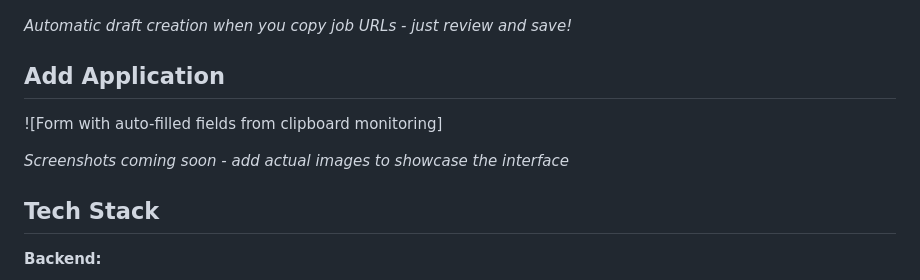
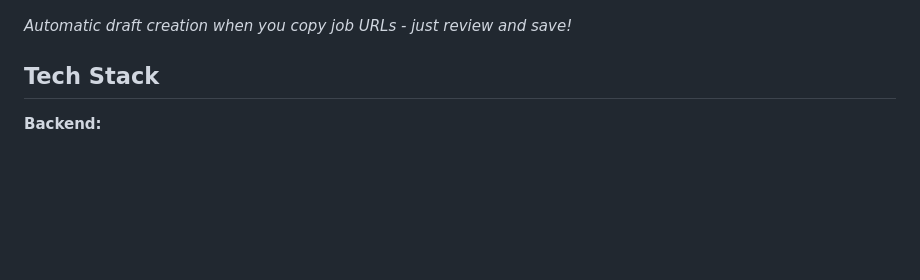
Before and after one commit to sruthi7sri/Job-Tracker-Smart-Application-Management-System, a Markdown page: README.md, the part around the change. GitHub-like rendering; blank space fills up the shorter version.

Commit message:
Remove 'Add Application' section from README
Removed the 'Add Application' section and related content from README.

```diff
--- a/README.md
+++ b/README.md
@@ -165,11 +165,6 @@ Use the dashboard to:
 ![Clipboard monitoring creating draft from job URLs](images/clipboard.jpeg)
 
 *Automatic draft creation when you copy job URLs - just review and save!*
-
-## Add Application
-![Form with auto-filled fields from clipboard monitoring]
-
-*Screenshots coming soon - add actual images to showcase the interface*
 
 ## Tech Stack
 
```
